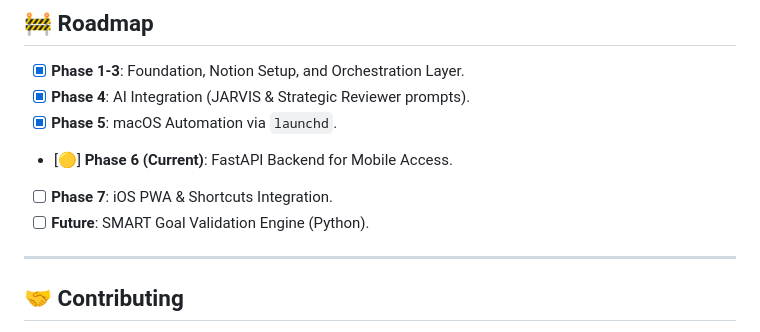
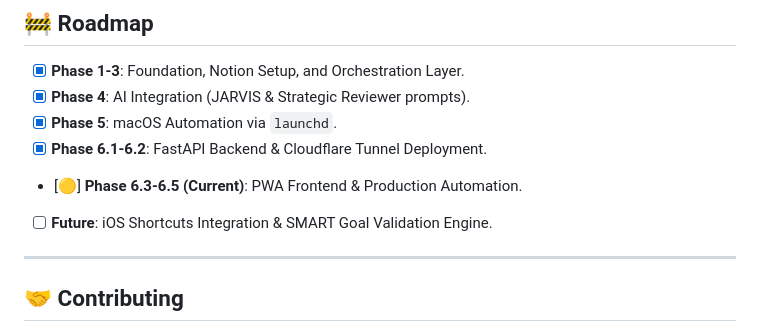
Before and after one commit to oguzhaneksi/PersonalAxis, a Markdown page: README.md, the part around the change. GitHub-like rendering.

Commit message:
feat: Update project phases in README to reflect current progress on FastAPI backend and Cloudflare Tunnel deployment

```diff
--- a/README.md
+++ b/README.md
@@ -129,9 +129,9 @@ REVIEWS_DB_ID=...
 - [x] **Phase 1-3**: Foundation, Notion Setup, and Orchestration Layer.
 - [x] **Phase 4**: AI Integration (JARVIS & Strategic Reviewer prompts).
 - [x] **Phase 5**: macOS Automation via `launchd`.
-- [🟡] **Phase 6 (Current)**: FastAPI Backend for Mobile Access.
-- [ ] **Phase 7**: iOS PWA & Shortcuts Integration.
-- [ ] **Future**: SMART Goal Validation Engine (Python).
+- [x] **Phase 6.1-6.2**: FastAPI Backend & Cloudflare Tunnel Deployment.
+- [🟡] **Phase 6.3-6.5 (Current)**: PWA Frontend & Production Automation.
+- [ ] **Future**: iOS Shortcuts Integration & SMART Goal Validation Engine.
 
 ---
 
```
